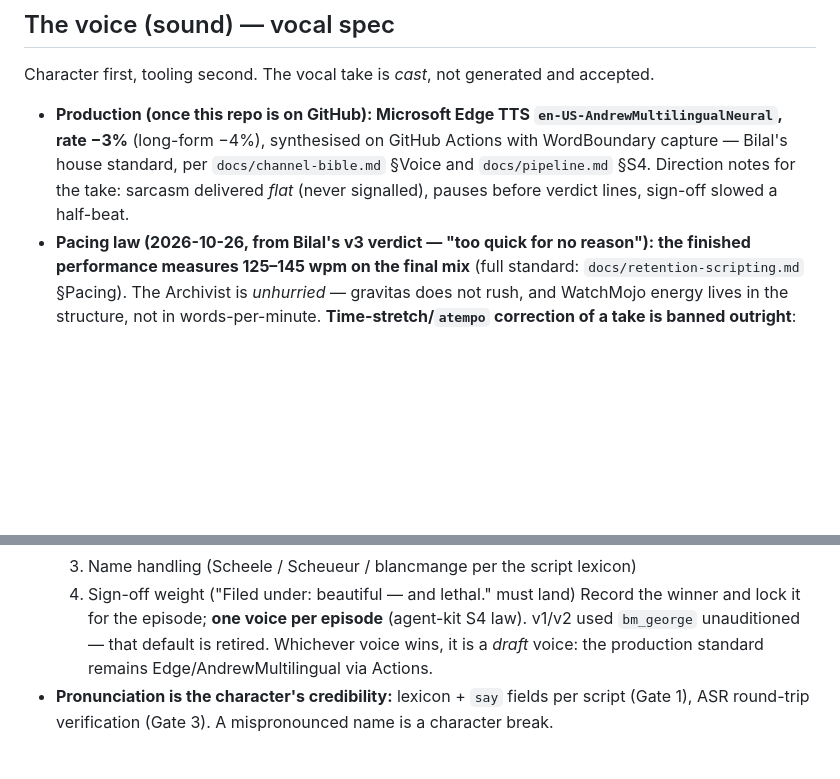
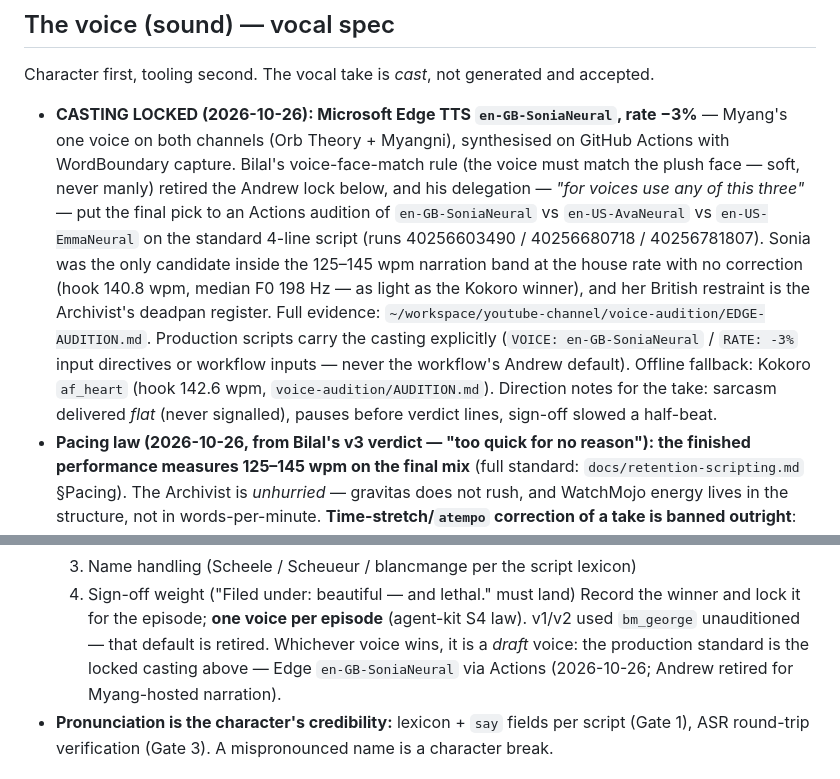
Before and after one commit to superz1402/Orb-theory-system, a Markdown page: docs/character-bible.md, 2 parts joined by grey strips. GitHub-like rendering; blank space fills up the shorter version.

Commit message:
Casting LOCKED (Bilal 2026-10-26): Myang's voice = Edge en-GB-SoniaNeural @ -3%

```diff
--- a/docs/character-bible.md
+++ b/docs/character-bible.md
@@ -97,12 +97,24 @@ Three registers, blended in every episode — never only one:
 Character first, tooling second. The vocal take is *cast*, not generated and
 accepted.
 
-- **Production (once this repo is on GitHub): Microsoft Edge TTS
-  `en-US-AndrewMultilingualNeural`, rate −3%** (long-form −4%), synthesised on
-  GitHub Actions with WordBoundary capture — Bilal's house standard, per
-  `docs/channel-bible.md` §Voice and `docs/pipeline.md` §S4. Direction notes
-  for the take: sarcasm delivered *flat* (never signalled), pauses before
-  verdict lines, sign-off slowed a half-beat.
+- **CASTING LOCKED (2026-10-26): Microsoft Edge TTS `en-GB-SoniaNeural`,
+  rate −3%** — Myang's one voice on both channels (Orb Theory + Myangni),
+  synthesised on GitHub Actions with WordBoundary capture. Bilal's
+  voice-face-match rule (the voice must match the plush face — soft, never
+  manly) retired the Andrew lock below, and his delegation — *"for voices
+  use any of this three"* — put the final pick to an Actions audition of
+  `en-GB-SoniaNeural` vs `en-US-AvaNeural` vs `en-US-EmmaNeural` on the
+  standard 4-line script (runs 40256603490 / 40256680718 / 40256781807).
+  Sonia was the only candidate inside the 125–145 wpm narration band at the
+  house rate with no correction (hook 140.8 wpm, median F0 198 Hz — as
+  light as the Kokoro winner), and her British restraint is the Archivist's
+  deadpan register. Full evidence: `~/workspace/youtube-channel/voice-audition/EDGE-AUDITION.md`.
+  Production scripts carry the casting explicitly (`VOICE: en-GB-SoniaNeural`
+  / `RATE: -3%` input directives or workflow inputs — never the workflow's
+  Andrew default). Offline fallback: Kokoro `af_heart` (hook 142.6 wpm,
+  `voice-audition/AUDITION.md`). Direction notes for the take: sarcasm
+  delivered *flat* (never signalled), pauses before verdict lines, sign-off
+  slowed a half-beat.
 - **Pacing law (2026-10-26, from Bilal's v3 verdict — "too quick for no
   reason"): the finished performance measures 125–145 wpm on the final mix**
   (full standard: `docs/retention-scripting.md` §Pacing). The Archivist is
@@ -127,7 +139,8 @@ accepted.
   Record the winner and lock it for the episode; **one voice per episode**
   (agent-kit S4 law). v1/v2 used `bm_george` unauditioned — that default is
   retired. Whichever voice wins, it is a *draft* voice: the production standard
-  remains Edge/AndrewMultilingual via Actions.
+  is the locked casting above — Edge `en-GB-SoniaNeural` via Actions
+  (2026-10-26; Andrew retired for Myang-hosted narration).
 - **Pronunciation is the character's credibility:** lexicon + `say` fields per
   script (Gate 1), ASR round-trip verification (Gate 3). A mispronounced name
   is a character break.
```
